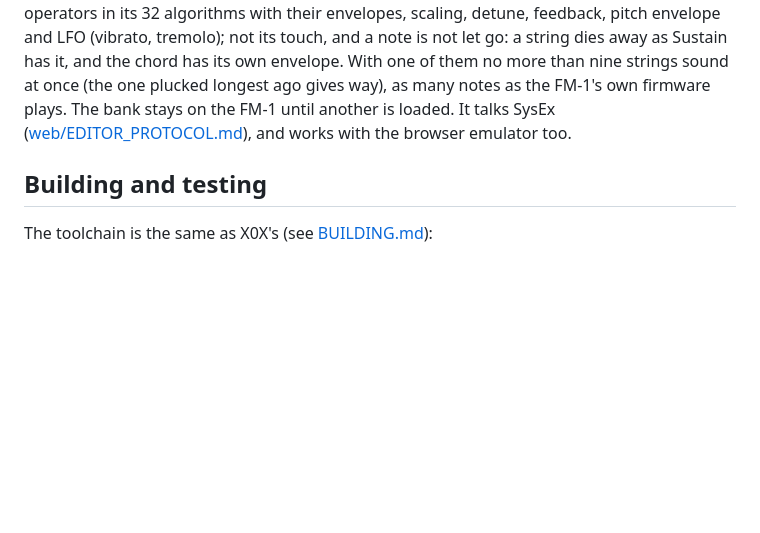
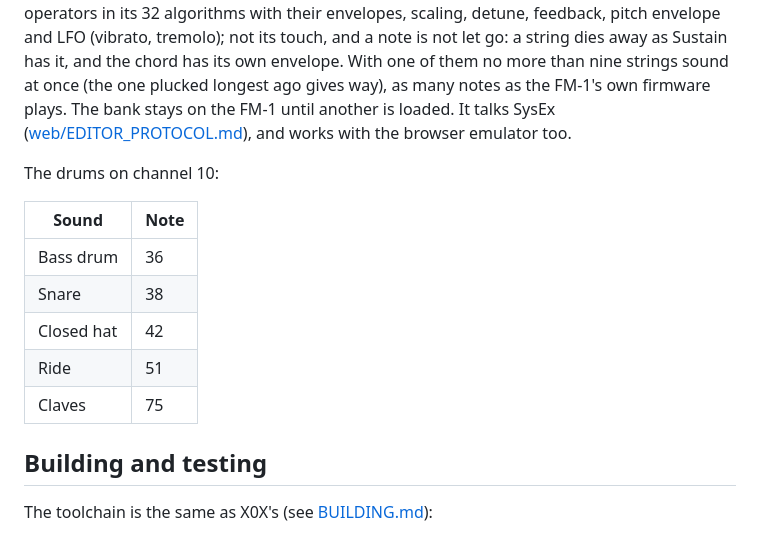
Before and after one commit to RayDNoper/fm1-fomnium, a Markdown page: README.md, the part around the change. Rendered like a GitHub page; blank space fills up the shorter version.

Commit message:
README: the drums' MIDI notes on channel 10 (FoMni-1 2e1cffc)
Co-Authored-By: Claude Opus 5.5 <noreply@anthropic.com>

```diff
--- a/README.md
+++ b/README.md
@@ -69,6 +69,16 @@ For the stage: a web page (`web/omni_switch.html`, `switch/` on the site) keeps
 
 A web page (`web/omni_editor.html`, on the site next to the installer) shows the eight chord sets and changes them on the FM-1 over USB, in Chrome or Edge; it saves and loads them as a file. Its second tab is for rhythms of your own: eight places beside the eleven rhythms Jambox FM-1 comes with, each up to 32 sixteenth-note steps of the five drums, the bass and the chord, drawn on a grid. A rhythm that comes with it can be copied to a place and changed there. A change plays at once, so the rhythm can be made by ear while it runs. ALGORITHM reaches your rhythms after Reggae, passing over the empty places. Its third tab gives the FM-1 a DX7 bank: a `.syx` file of 32 sounds, which are then voices for the strings (Harp) and for the chord (Chord) on Setup 2, after the Omnichord's own. They are played as a DX7 has them, six operators in its 32 algorithms with their envelopes, scaling, detune, feedback, pitch envelope and LFO (vibrato, tremolo); not its touch, and a note is not let go: a string dies away as Sustain has it, and the chord has its own envelope. With one of them no more than nine strings sound at once (the one plucked longest ago gives way), as many notes as the FM-1's own firmware plays. The bank stays on the FM-1 until another is loaded. It talks SysEx ([web/EDITOR_PROTOCOL.md](web/EDITOR_PROTOCOL.md)), and works with the browser emulator too.
 
+The drums on channel 10:
+
+| Sound | Note |
+|---|---|
+| Bass drum | 36 |
+| Snare | 38 |
+| Closed hat | 42 |
+| Ride | 51 |
+| Claves | 75 |
+
 ## Building and testing
 
 The toolchain is the same as X0X's (see [BUILDING.md](BUILDING.md)):
```
